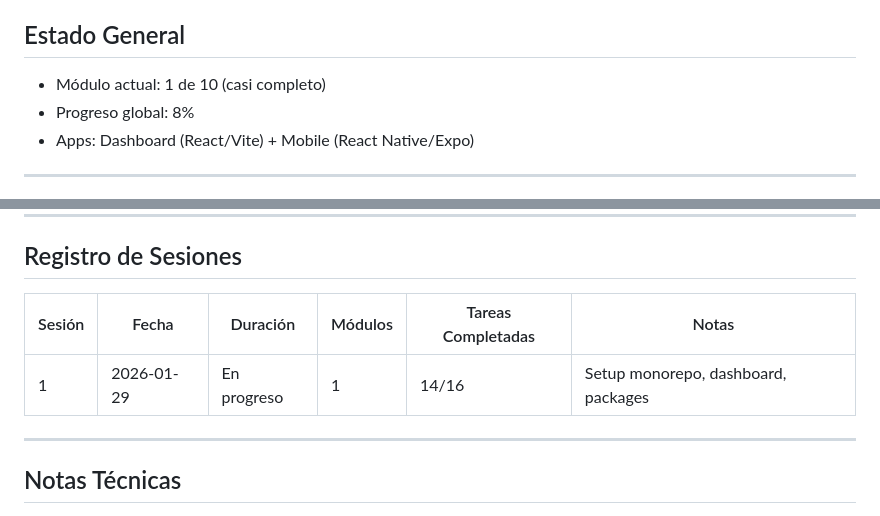
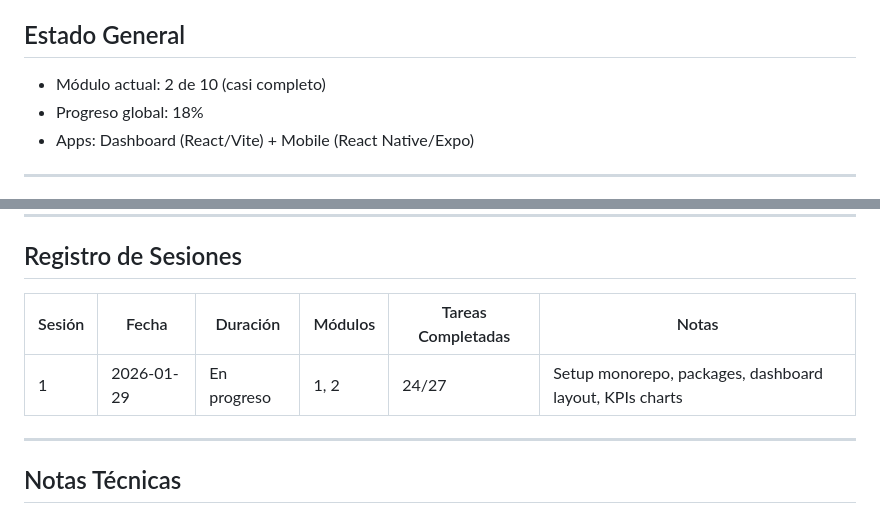
Before and after one commit to FrancoBertoldiMariglio/ProperyInmob, a Markdown page: TASK_TRACKER.md, 2 parts joined by grey strips. Drawn GitHub-style.

```diff
--- a/TASK_TRACKER.md
+++ b/TASK_TRACKER.md
@@ -9,8 +9,8 @@ Sesión actual: 1 (En progreso)
 
 ## Estado General
 
-- Módulo actual: 1 de 10 (casi completo)
-- Progreso global: 8%
+- Módulo actual: 2 de 10 (casi completo)
+- Progreso global: 18%
 - Apps: Dashboard (React/Vite) + Mobile (React Native/Expo)
 
 ---
@@ -423,9 +423,9 @@ Sesión actual: 1 (En progreso)
 
 ## Registro de Sesiones
 
-| Sesión | Fecha      | Duración    | Módulos | Tareas Completadas | Notas                               |
-| ------ | ---------- | ----------- | ------- | ------------------ | ----------------------------------- |
-| 1      | 2026-01-29 | En progreso | 1       | 14/16              | Setup monorepo, dashboard, packages |
+| Sesión | Fecha      | Duración    | Módulos | Tareas Completadas | Notas                                                   |
+| ------ | ---------- | ----------- | ------- | ------------------ | ------------------------------------------------------- |
+| 1      | 2026-01-29 | En progreso | 1, 2    | 24/27              | Setup monorepo, packages, dashboard layout, KPIs charts |
 
 ---
 
```
Also changed, not shown: other parts of TASK_TRACKER.md (+42 -34 lines).
